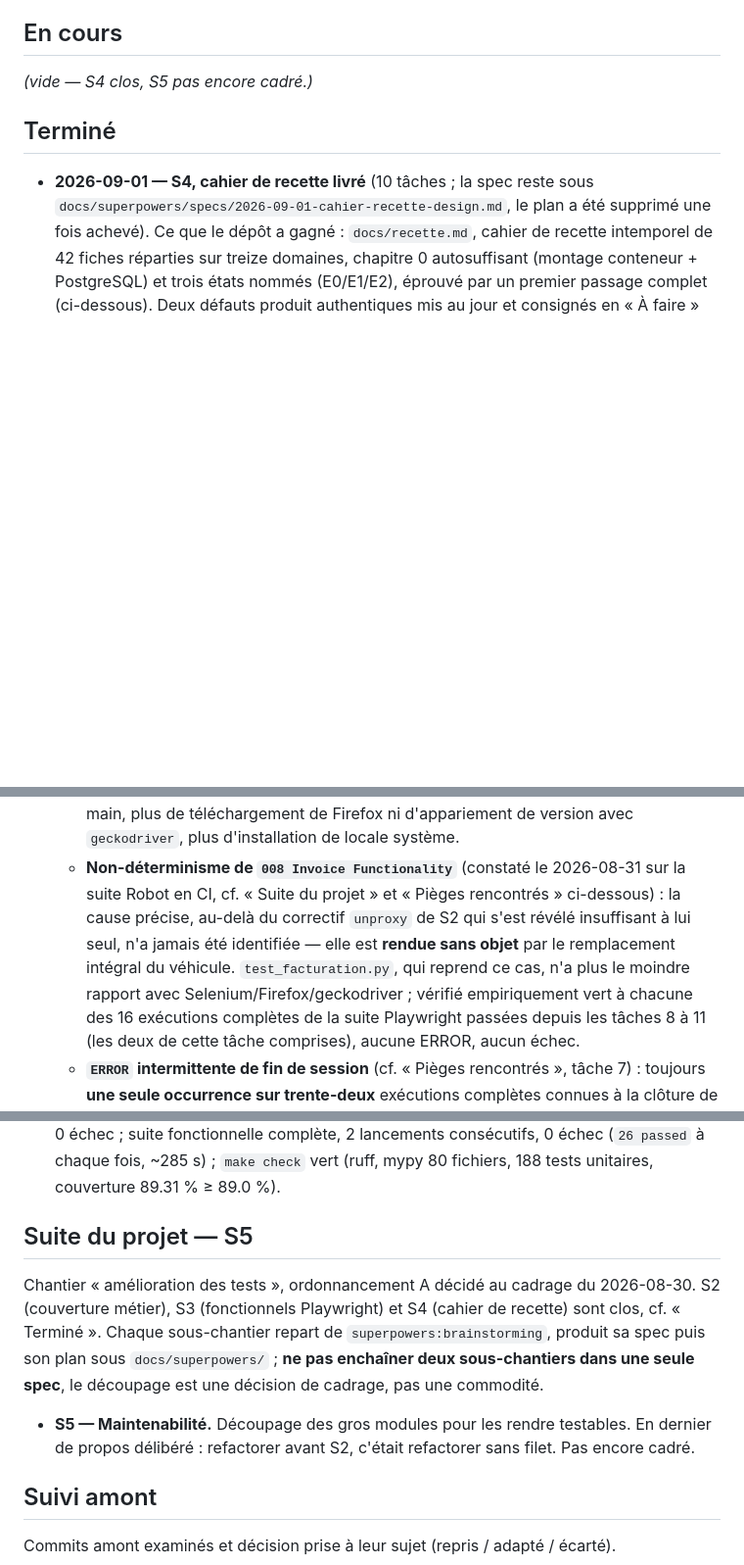
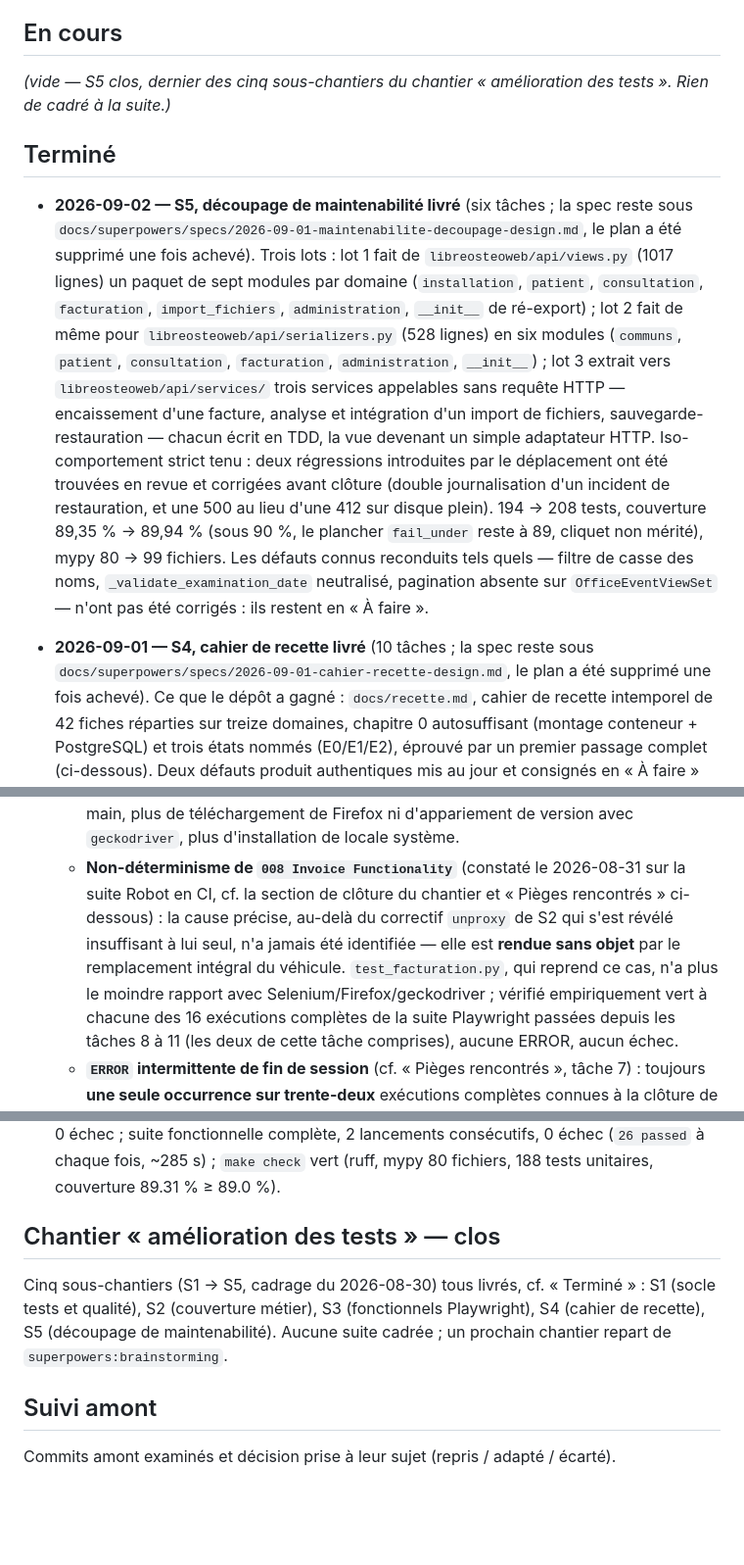
Before and after one commit to githubf-tfr/libreosteo, a Markdown page: KANBAN.md, 3 parts joined by grey strips. Shown at 98% size. Drawn GitHub-style; blank space fills up the shorter version.

Commit message:
docs: cloturer S5, journaliser le decoupage de maintenabilite
Entree de journal datee du 2026-09-02 : les trois lots livres, la structure
obtenue, 194 a 208 tests, couverture 89,35 % a 89,94 %, perimetre mypy de 80 a
99 fichiers. Le plancher de couverture reste a 89 : la mesure est sous 90 %,
le cliquet n'est pas merite.

S5 etait le dernier des cinq sous-chantiers du chantier « amelioration des
tests » : la section « Suite du projet » devient une section de cloture, et les
deux renvois internes qui la citaient sont mis a jour. Le plan acheve est
supprime, la spec reste sous docs/superpowers/specs/.

Co-Authored-By: Claude Opus 5 <noreply@anthropic.com>
Claude-Session: https://claude.ai/code/session_012TmyT49YPfyM7dNfpoBcKY

```diff
--- a/KANBAN.md
+++ b/KANBAN.md
@@ -255,9 +255,29 @@ en permanence ce lien comme non suivi. Défaut hérité de l'amont, non corrigé
 
 ## En cours
 
-_(vide — S4 clos, S5 pas encore cadré.)_
+_(vide — S5 clos, dernier des cinq sous-chantiers du chantier « amélioration des
+tests ». Rien de cadré à la suite.)_
 
 ## Terminé
+
+- **2026-09-02 — S5, découpage de maintenabilité livré** (six tâches ; la spec reste
+  sous `docs/superpowers/specs/2026-09-01-maintenabilite-decoupage-design.md`, le plan
+  a été supprimé une fois achevé). Trois lots : lot 1 fait de
+  `libreosteoweb/api/views.py` (1017 lignes) un paquet de sept modules par domaine
+  (`installation`, `patient`, `consultation`, `facturation`, `import_fichiers`,
+  `administration`, `__init__` de ré-export) ; lot 2 fait de même pour
+  `libreosteoweb/api/serializers.py` (528 lignes) en six modules (`communs`, `patient`,
+  `consultation`, `facturation`, `administration`, `__init__`) ; lot 3 extrait vers
+  `libreosteoweb/api/services/` trois services appelables sans requête HTTP —
+  encaissement d'une facture, analyse et intégration d'un import de fichiers,
+  sauvegarde-restauration — chacun écrit en TDD, la vue devenant un simple adaptateur
+  HTTP. Iso-comportement strict tenu : deux régressions introduites par le déplacement
+  ont été trouvées en revue et corrigées avant clôture (double journalisation d'un
+  incident de restauration, et une 500 au lieu d'une 412 sur disque plein). 194 → 208
+  tests, couverture 89,35 % → 89,94 % (sous 90 %, le plancher `fail_under` reste à 89,
+  cliquet non mérité), mypy 80 → 99 fichiers. Les défauts connus reconduits tels
+  quels — filtre de casse des noms, `_validate_examination_date` neutralisé, pagination
+  absente sur `OfficeEventViewSet` — n'ont pas été corrigés : ils restent en « À faire ».
 
 - **2026-09-01 — S4, cahier de recette livré** (10 tâches ; la spec reste sous
   `docs/superpowers/specs/2026-09-01-cahier-recette-design.md`, le plan a été
@@ -629,10 +649,10 @@ _(vide — S4 clos, S5 pas encore cadré.)_
     main, plus de téléchargement de Firefox ni d'appariement de version avec
     `geckodriver`, plus d'installation de locale système.
   - **Non-déterminisme de `008 Invoice Functionality`** (constaté le 2026-08-31 sur la
-    suite Robot en CI, cf. « Suite du projet » et « Pièges rencontrés » ci-dessous) : la
-    cause précise, au-delà du correctif `unproxy` de S2 qui s'est révélé insuffisant à lui
-    seul, n'a jamais été identifiée — elle est **rendue sans objet** par le remplacement
-    intégral du véhicule. `test_facturation.py`, qui reprend ce cas, n'a plus le moindre
+    suite Robot en CI, cf. la section de clôture du chantier et « Pièges rencontrés »
+    ci-dessous) : la cause précise, au-delà du correctif `unproxy` de S2 qui s'est révélé
+    insuffisant à lui seul, n'a jamais été identifiée — elle est **rendue sans objet** par
+    le remplacement intégral du véhicule. `test_facturation.py`, qui reprend ce cas, n'a plus le moindre
     rapport avec Selenium/Firefox/geckodriver ; vérifié empiriquement vert à chacune des
     16 exécutions complètes de la suite Playwright passées depuis les tâches 8 à 11 (les
     deux de cette tâche comprises), aucune ERROR, aucun échec.
@@ -1168,17 +1188,12 @@ _(vide — S4 clos, S5 pas encore cadré.)_
   `make check` vert (ruff, mypy 80 fichiers, 188 tests unitaires, couverture
   89.31 % ≥ 89.0 %).
 
-## Suite du projet — S5
+## Chantier « amélioration des tests » — clos
 
-Chantier « amélioration des tests », ordonnancement A décidé au cadrage du 2026-08-30.
-S2 (couverture métier), S3 (fonctionnels Playwright) et S4 (cahier de recette) sont clos,
-cf. « Terminé ». Chaque sous-chantier repart de `superpowers:brainstorming`, produit sa
-spec puis son plan sous `docs/superpowers/` ; **ne pas enchaîner deux sous-chantiers dans
-une seule spec**, le découpage est une décision de cadrage, pas une commodité.
-
-- **S5 — Maintenabilité.** Découpage des gros modules pour les rendre testables. En
-  dernier de propos délibéré : refactorer avant S2, c'était refactorer sans filet.
-  Pas encore cadré.
+Cinq sous-chantiers (S1 → S5, cadrage du 2026-08-30) tous livrés, cf. « Terminé » :
+S1 (socle tests et qualité), S2 (couverture métier), S3 (fonctionnels Playwright),
+S4 (cahier de recette), S5 (découpage de maintenabilité). Aucune suite cadrée ; un
+prochain chantier repart de `superpowers:brainstorming`.
 
 ## Suivi amont
 
```
Also changed, not shown: other parts of KANBAN.md (+2 -2 lines), 1 other file.
